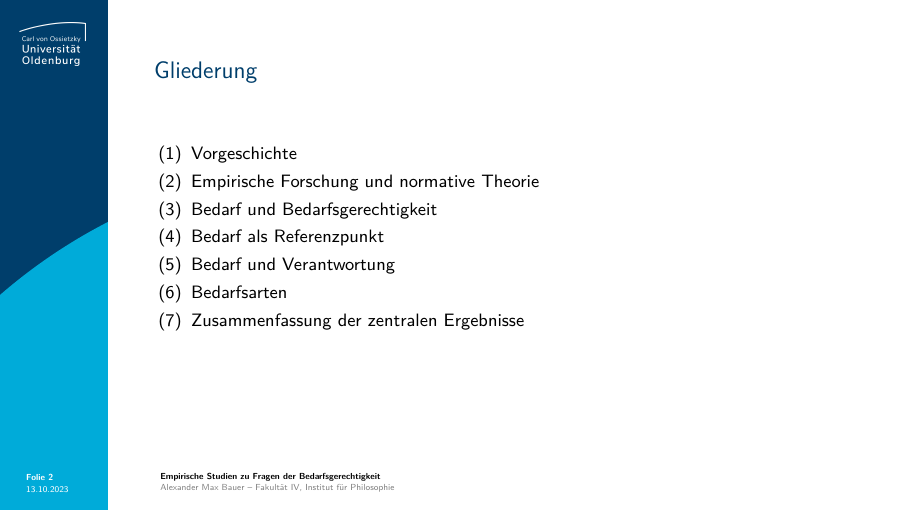
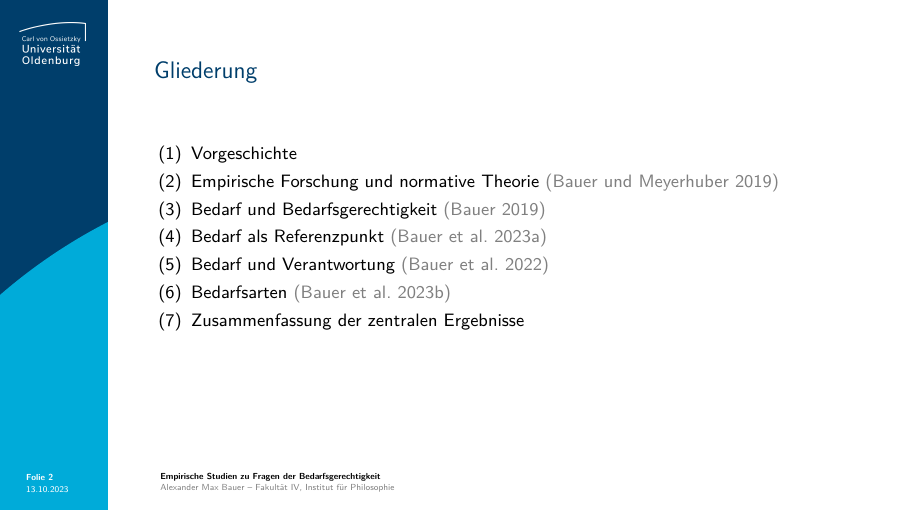
Before and after one commit to alephmembeth/need-dissertation, LaTeX slides (need_dissertation_slides.tex): page 2 of 10. Compiled offline with pdfLaTeX.

Commit message:
Update slides

```diff
--- a/need_dissertation_slides.tex
+++ b/need_dissertation_slides.tex
@@ -140,11 +140,11 @@
 \vspace*{-10mm}
 \begin{itemize}
    \item[(1)] Vorgeschichte
-   \item[(2)] Empirische Forschung und normative Theorie
-   \item[(3)] Bedarf und Bedarfsgerechtigkeit
-   \item[(4)] Bedarf als Referenzpunkt
-   \item[(5)] Bedarf und Verantwortung
-   \item[(6)] Bedarfsarten
+   \item[(2)] Empirische Forschung und normative Theorie \textcolor{gray}{(Bauer und Meyerhuber 2019)}
+   \item[(3)] Bedarf und Bedarfsgerechtigkeit \textcolor{gray}{(Bauer 2019)}
+   \item[(4)] Bedarf als Referenzpunkt \textcolor{gray}{(Bauer et al. 2023a)}
+   \item[(5)] Bedarf und Verantwortung \textcolor{gray}{(Bauer et al. 2022)}
+   \item[(6)] Bedarfsarten \textcolor{gray}{(Bauer et al. 2023b)}
    \item[(7)] Zusammenfassung der zentralen Ergebnisse
 \end{itemize}
 \end{frame}
```
